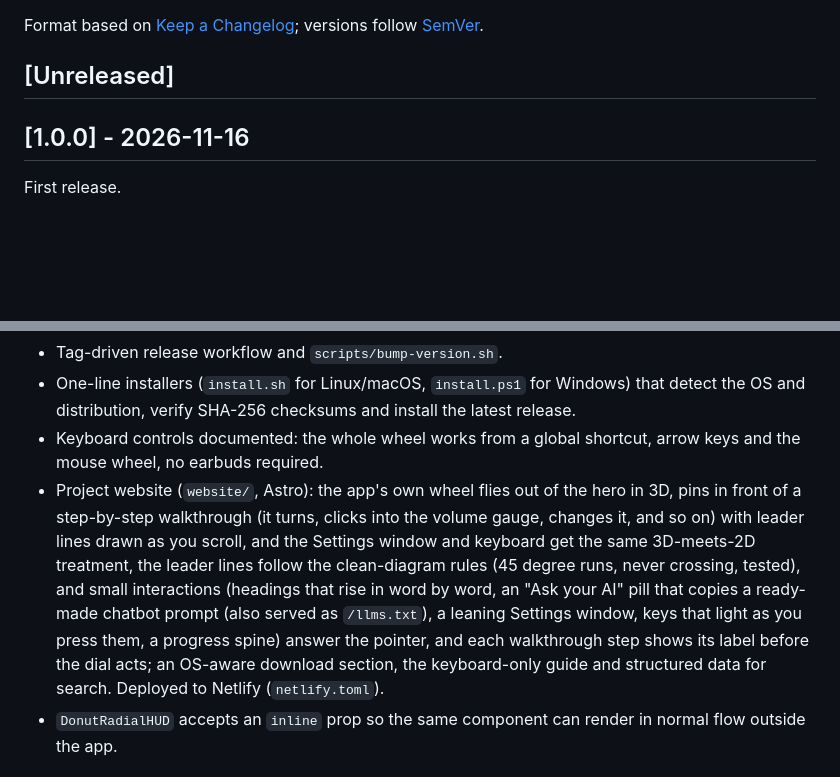
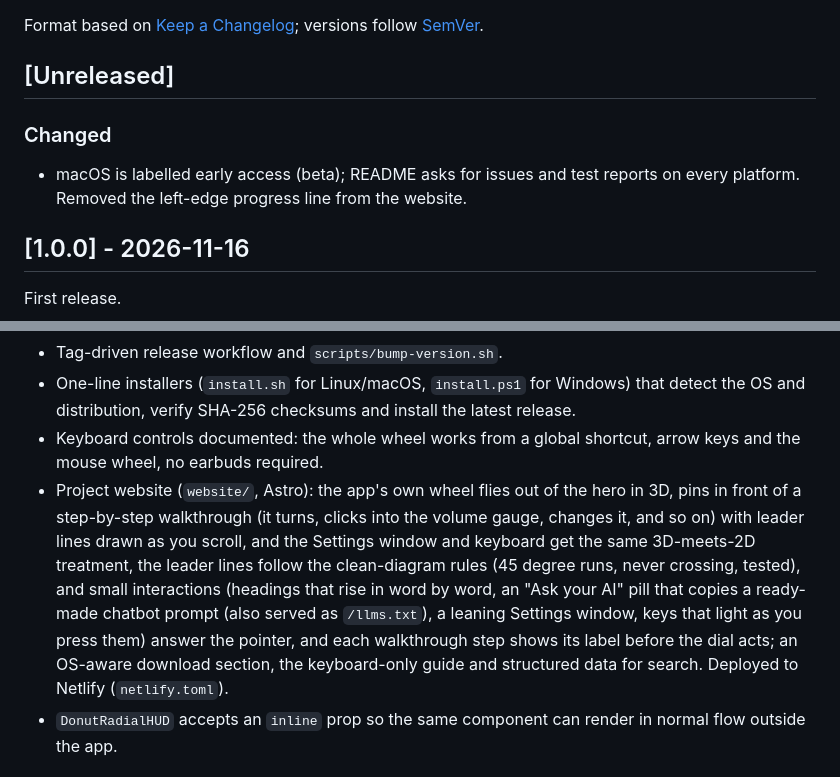
Before and after one commit to Yuvraj675/dial-control, a Markdown page: CHANGELOG.md, 2 parts joined by grey strips. Rendered like a GitHub page; blank space fills up the shorter version.

```diff
--- a/CHANGELOG.md
+++ b/CHANGELOG.md
@@ -3,6 +3,9 @@
 Format based on [Keep a Changelog](https://keepachangelog.com/en/1.1.0/); versions follow [SemVer](https://semver.org/).
 
 ## [Unreleased]
+
+### Changed
+- macOS is labelled early access (beta); README asks for issues and test reports on every platform. Removed the left-edge progress line from the website.
 
 ## [1.0.0] - 2026-11-16
 
@@ -18,7 +21,7 @@ First release.
 - Tag-driven release workflow and `scripts/bump-version.sh`.
 - One-line installers (`install.sh` for Linux/macOS, `install.ps1` for Windows) that detect the OS and distribution, verify SHA-256 checksums and install the latest release.
 - Keyboard controls documented: the whole wheel works from a global shortcut, arrow keys and the mouse wheel, no earbuds required.
-- Project website (`website/`, Astro): the app's own wheel flies out of the hero in 3D, pins in front of a step-by-step walkthrough (it turns, clicks into the volume gauge, changes it, and so on) with leader lines drawn as you scroll, and the Settings window and keyboard get the same 3D-meets-2D treatment, the leader lines follow the clean-diagram rules (45 degree runs, never crossing, tested), and small interactions (headings that rise in word by word, an "Ask your AI" pill that copies a ready-made chatbot prompt (also served as `/llms.txt`), a leaning Settings window, keys that light as you press them, a progress spine) answer the pointer, and each walkthrough step shows its label before the dial acts; an OS-aware download section, the keyboard-only guide and structured data for search. Deployed to Netlify (`netlify.toml`).
+- Project website (`website/`, Astro): the app's own wheel flies out of the hero in 3D, pins in front of a step-by-step walkthrough (it turns, clicks into the volume gauge, changes it, and so on) with leader lines drawn as you scroll, and the Settings window and keyboard get the same 3D-meets-2D treatment, the leader lines follow the clean-diagram rules (45 degree runs, never crossing, tested), and small interactions (headings that rise in word by word, an "Ask your AI" pill that copies a ready-made chatbot prompt (also served as `/llms.txt`), a leaning Settings window, keys that light as you press them) answer the pointer, and each walkthrough step shows its label before the dial acts; an OS-aware download section, the keyboard-only guide and structured data for search. Deployed to Netlify (`netlify.toml`).
 - `DonutRadialHUD` accepts an `inline` prop so the same component can render in normal flow outside the app.
 
 ### Removed
```
Also changed, not shown: README.md (+12 -1 lines), website/README.md (+0 -1 lines), docs/images/website-hero.png, 2 other files.
